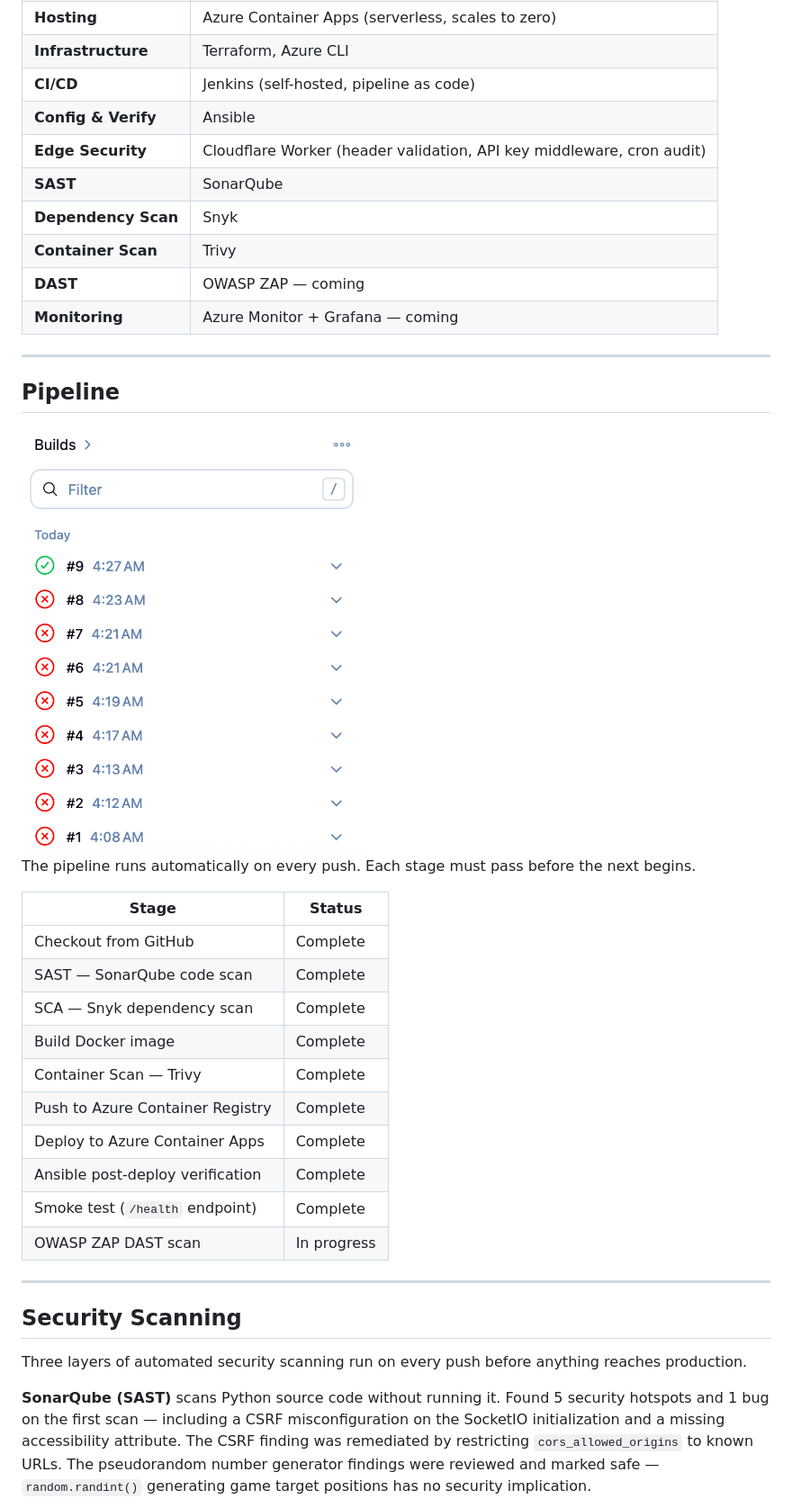
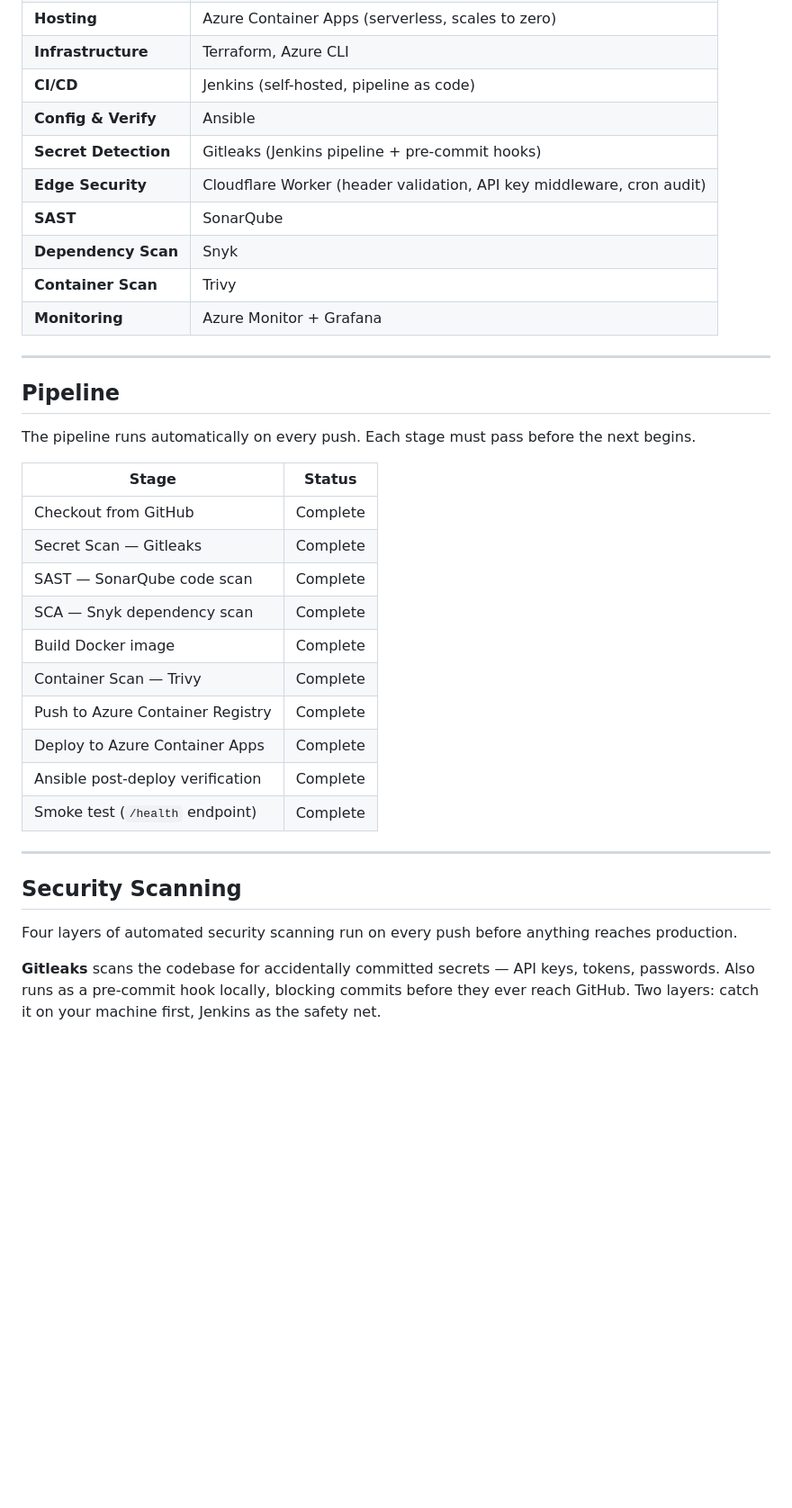
Before and after one commit to VanshBhardwaj1945/Click-Arena-DevSecOps, a Markdown page: README.md, the part around one of its changes. Shown at 90% size. Rendered like a GitHub page; blank space fills up the shorter version.

```diff
--- a/README.md
+++ b/README.md
@@ -27,24 +27,23 @@ Code Push → Jenkins → SonarQube → Snyk → Docker Build → Trivy → ACR
 | **Infrastructure** | Terraform, Azure CLI |
 | **CI/CD** | Jenkins (self-hosted, pipeline as code) |
 | **Config & Verify** | Ansible |
+| **Secret Detection** | Gitleaks (Jenkins pipeline + pre-commit hooks) |
 | **Edge Security** | Cloudflare Worker (header validation, API key middleware, cron audit) |
 | **SAST** | SonarQube |
 | **Dependency Scan** | Snyk |
 | **Container Scan** | Trivy |
-| **DAST** | OWASP ZAP — coming |
-| **Monitoring** | Azure Monitor + Grafana — coming |
+| **Monitoring** | Azure Monitor + Grafana |
 
 ---
 
 ## Pipeline
-
-<img src="docs/screenshots/02-Jenkins-Build-Success.png" width="379">
 
 The pipeline runs automatically on every push. Each stage must pass before the next begins.
 
 | Stage | Status |
 |---|---|
 | Checkout from GitHub | Complete |
+| Secret Scan — Gitleaks | Complete |
 | SAST — SonarQube code scan | Complete |
 | SCA — Snyk dependency scan | Complete |
 | Build Docker image | Complete |
@@ -53,13 +52,12 @@ The pipeline runs automatically on every push. Each stage must pass before the n
 | Deploy to Azure Container Apps | Complete |
 | Ansible post-deploy verification | Complete |
 | Smoke test (`/health` endpoint) | Complete |
-| OWASP ZAP DAST scan | In progress |
 
 ---
 
 ## Security Scanning
 
-Three layers of automated security scanning run on every push before anything reaches production.
+Four layers of automated security scanning run on every push before anything reaches production.
 
-**SonarQube (SAST)** scans Python source code without running it. Found 5 security hotspots and 1 bug on the first scan — including a CSRF misconfiguration on the SocketIO initialization and a missing accessibility attribute. The CSRF finding was remediated by restricting `cors_allowed_origins` to known URLs. The pseudorandom number generator findings were reviewed and marked safe — `random.randint()` generating game target positions has no security implication.
+**Gitleaks** scans the codebase for accidentally committed secrets — API keys, tokens, passwords. Also runs as a pre-commit hook locally, blocking commits before they ever reach GitHub. Two layers: catch it on your machine first, Jenkins as the safety net.
 
```
Also changed, not shown: other parts of README.md (+13 -17 lines), docs/FULL_README.md (+215 -73 lines), docs/screenshots/01-Pipeline-Architecture.png (added), docs/screenshots/04-Grafana-Dashboard.png (added).
